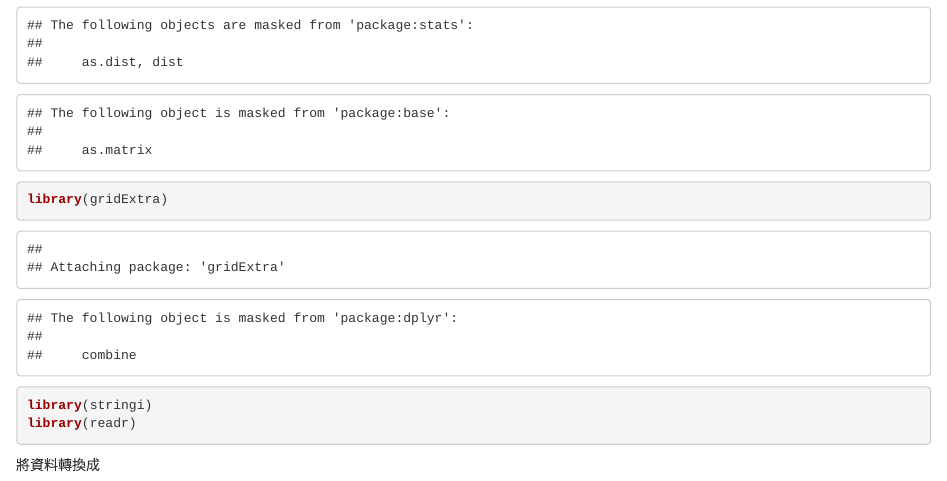
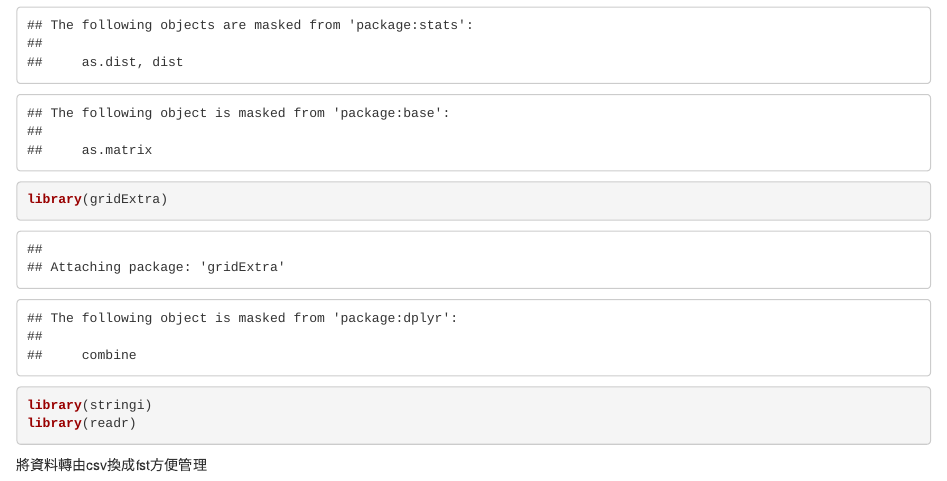
Before and after one commit to briantseng123/Data-Pre-processing, an R Markdown document (2022-2023公車處理.Rmd): the page in a window 1100 px wide, from 2110 px down. Rendered offline with R 4.5, knitr and Pandoc, with nearby package versions.

Commit message:
feat: 將資料使用csv轉換fst

````diff
--- a/2022-2023公車處理.Rmd
+++ b/2022-2023公車處理.Rmd
@@ -33,4 +33,4 @@ library(stringi)
 library(readr)
 ```
 
-將資料轉換成
+將資料轉由csv換成fst方便管理
````
